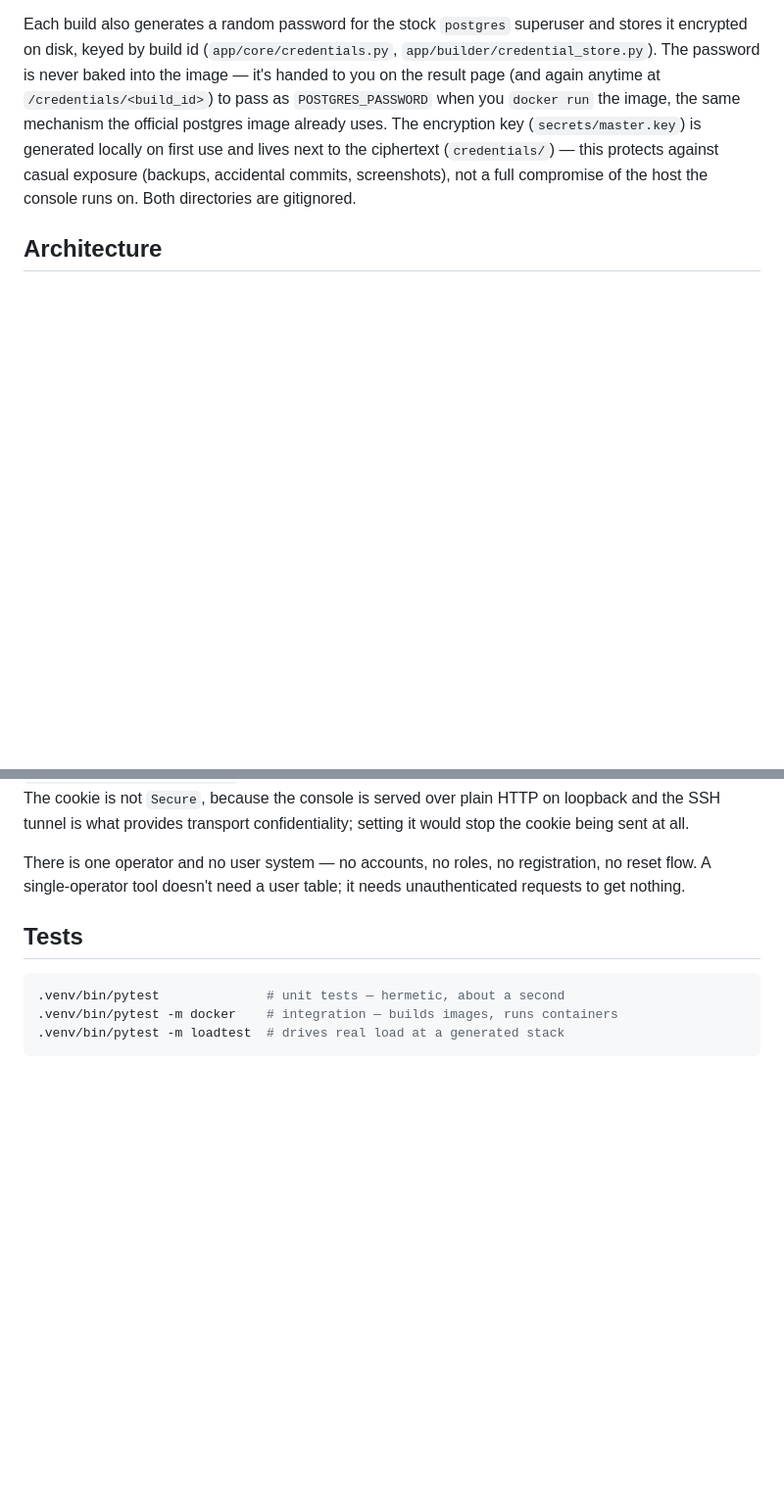
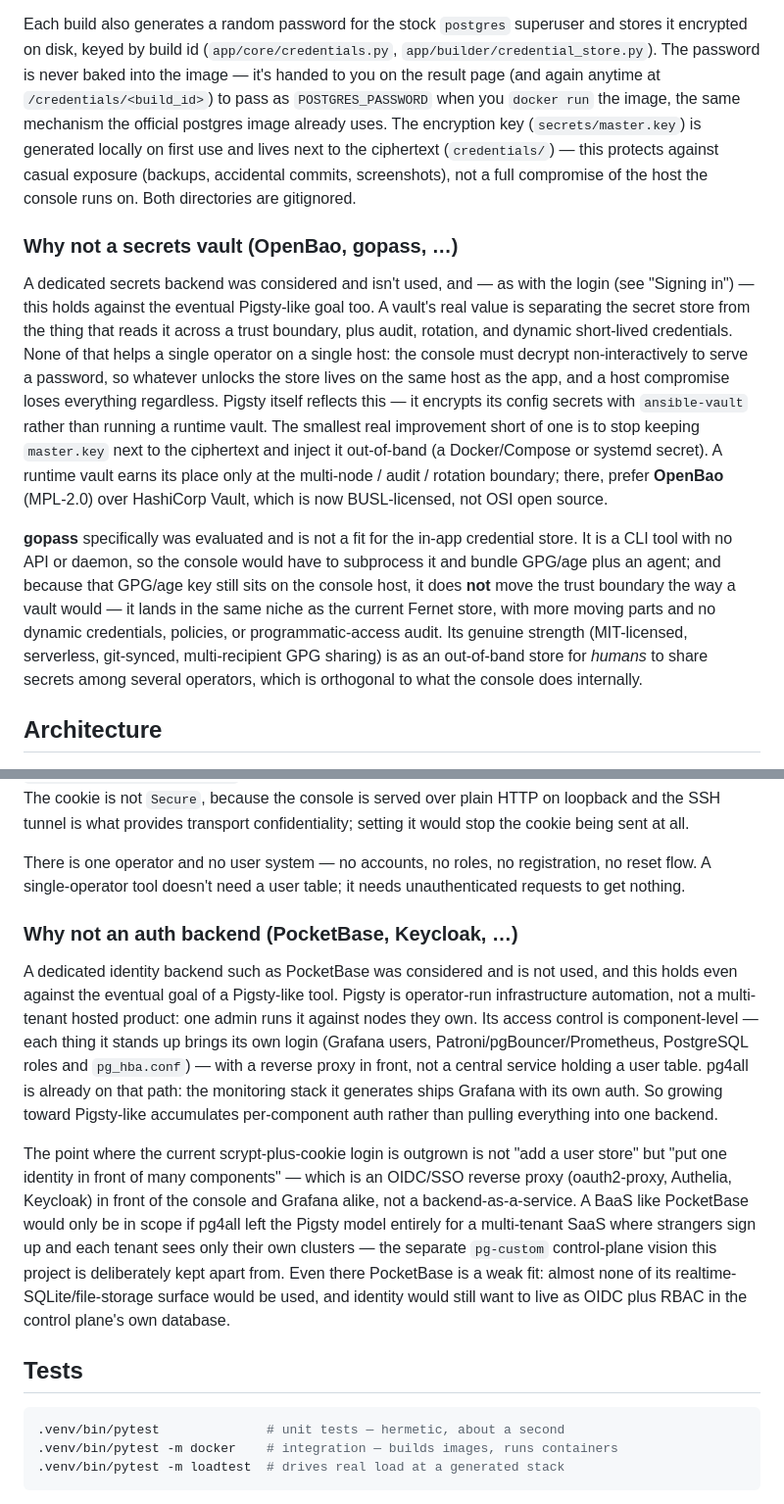
Before and after one commit to mnsaju/pg4all, a Markdown page: README.md, 2 parts joined by grey strips. Shown at 98% size. Drawn GitHub-style; blank space fills up the shorter version.

Commit message:
Document why not an auth backend or a secrets vault
Two architectural decisions worked through and recorded next to the
subjects they concern. Under "Signing in": why a dedicated identity
backend (PocketBase, Keycloak) isn't used — pg4all authenticates a single
operator, and even on the Pigsty-like path auth stays component-level
behind an SSO proxy, not a central user table. Beside the credential
store: why a secrets vault (OpenBao, gopass) isn't used — on a single host
the console decrypts non-interactively, so whatever unlocks the store
lives on the same host and a vault moves no trust boundary; a runtime
vault only earns its place at the multi-node/audit/rotation boundary.

Co-Authored-By: Claude Opus 4.8 <noreply@anthropic.com>

```diff
--- a/README.md
+++ b/README.md
@@ -201,6 +201,35 @@ the ciphertext (`credentials/`) — this protects against casual exposure
 (backups, accidental commits, screenshots), not a full compromise of the
 host the console runs on. Both directories are gitignored.
 
+### Why not a secrets vault (OpenBao, gopass, …)
+
+A dedicated secrets backend was considered and isn't used, and — as with
+the login (see "Signing in") — this holds against the eventual Pigsty-like
+goal too. A vault's real value is separating the secret store from the
+thing that reads it across a trust boundary, plus audit, rotation, and
+dynamic short-lived credentials. None of that helps a single operator on a
+single host: the console must decrypt non-interactively to serve a
+password, so whatever unlocks the store lives on the same host as the app,
+and a host compromise loses everything regardless. Pigsty itself reflects
+this — it encrypts its config secrets with `ansible-vault` rather than
+running a runtime vault. The smallest real improvement short of one is to
+stop keeping `master.key` next to the ciphertext and inject it out-of-band
+(a Docker/Compose or systemd secret). A runtime vault earns its place only
+at the multi-node / audit / rotation boundary; there, prefer **OpenBao**
+(MPL-2.0) over HashiCorp Vault, which is now BUSL-licensed, not OSI open
+source.
+
+**gopass** specifically was evaluated and is not a fit for the in-app
+credential store. It is a CLI tool with no API or daemon, so the console
+would have to subprocess it and bundle GPG/age plus an agent; and because
+that GPG/age key still sits on the console host, it does **not** move the
+trust boundary the way a vault would — it lands in the same niche as the
+current Fernet store, with more moving parts and no dynamic credentials,
+policies, or programmatic-access audit. Its genuine strength (MIT-licensed,
+serverless, git-synced, multi-recipient GPG sharing) is as an out-of-band
+store for *humans* to share secrets among several operators, which is
+orthogonal to what the console does internally.
+
 ## Architecture
 
 - FastAPI + Jinja2, server-rendered HTML, one small vanilla-JS file
@@ -320,6 +349,32 @@ would stop the cookie being sent at all.
 There is one operator and no user system — no accounts, no roles, no
 registration, no reset flow. A single-operator tool doesn't need a user
 table; it needs unauthenticated requests to get nothing.
+
+### Why not an auth backend (PocketBase, Keycloak, …)
+
+A dedicated identity backend such as PocketBase was considered and is not
+used, and this holds even against the eventual goal of a Pigsty-like
+tool. Pigsty is operator-run infrastructure automation, not a
+multi-tenant hosted product: one admin runs it against nodes they own.
+Its access control is component-level — each thing it stands up brings
+its own login (Grafana users, Patroni/pgBouncer/Prometheus, PostgreSQL
+roles and `pg_hba.conf`) — with a reverse proxy in front, not a central
+service holding a user table. pg4all is already on that path: the
+monitoring stack it generates ships Grafana with its own auth. So growing
+toward Pigsty-like accumulates per-component auth rather than pulling
+everything into one backend.
+
+The point where the current scrypt-plus-cookie login is outgrown is not
+"add a user store" but "put one identity in front of many components" —
+which is an OIDC/SSO reverse proxy (oauth2-proxy, Authelia, Keycloak) in
+front of the console and Grafana alike, not a backend-as-a-service. A BaaS
+like PocketBase would only be in scope if pg4all left the Pigsty model
+entirely for a multi-tenant SaaS where strangers sign up and each tenant
+sees only their own clusters — the separate `pg-custom` control-plane
+vision this project is deliberately kept apart from. Even there PocketBase
+is a weak fit: almost none of its realtime-SQLite/file-storage surface
+would be used, and identity would still want to live as OIDC plus RBAC in
+the control plane's own database.
 
 ## Tests
 
```
